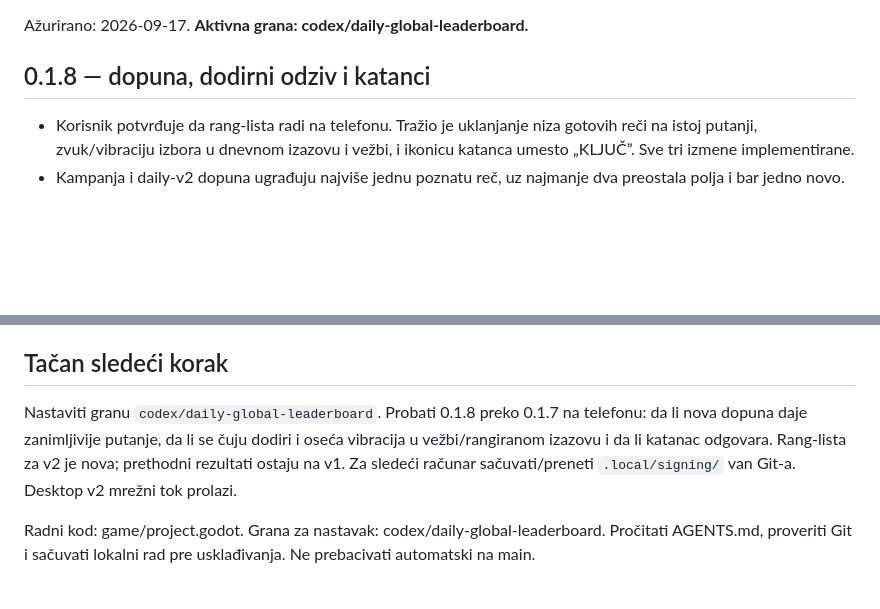
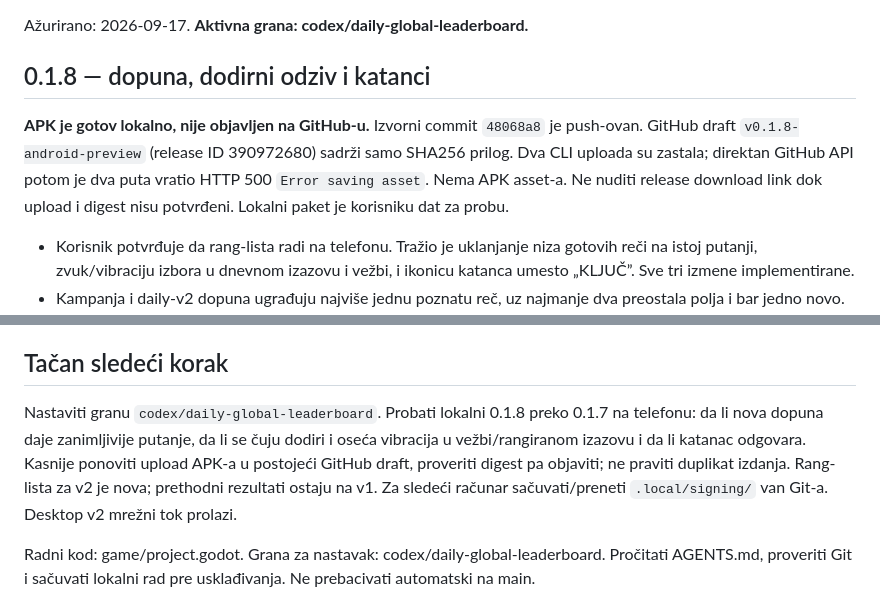
Before and after one commit to sinisamedic/warofwords, a Markdown page: STATUS.md, 2 parts joined by grey strips. Drawn GitHub-style; blank space fills up the shorter version.

```diff
--- a/STATUS.md
+++ b/STATUS.md
@@ -3,6 +3,8 @@
 Ažurirano: 2026-09-17. **Aktivna grana: codex/daily-global-leaderboard.**
 
 ## 0.1.8 — dopuna, dodirni odziv i katanci
+
+**APK je gotov lokalno, nije objavljen na GitHub-u.** Izvorni commit `48068a8` je push-ovan. GitHub draft `v0.1.8-android-preview` (release ID 390972680) sadrži samo SHA256 prilog. Dva CLI uploada su zastala; direktan GitHub API potom je dva puta vratio HTTP 500 `Error saving asset`. Nema APK asset-a. Ne nuditi release download link dok upload i digest nisu potvrđeni. Lokalni paket je korisniku dat za probu.
 
 - Korisnik potvrđuje da rang-lista radi na telefonu. Tražio je uklanjanje niza gotovih reči na istoj putanji, zvuk/vibraciju izbora u dnevnom izazovu i vežbi, i ikonicu katanca umesto „KLJUČ”. Sve tri izmene implementirane.
 - Kampanja i daily-v2 dopuna ugrađuju najviše jednu poznatu reč, uz najmanje dva preostala polja i bar jedno novo. Nikada namerno ne postavljaju celu reč samo u obrisana polja. Nepotrošena slova ostaju ista; nasumična dopuna može slučajno napraviti reč. Početne table i bodovanje nisu menjani.
@@ -76,7 +78,7 @@ Najnovija korekcija: korisniku je smrt izgledala kao okretanje celog sprite-a. *
 
 ## Tačan sledeći korak
 
-Nastaviti granu `codex/daily-global-leaderboard`. Probati 0.1.8 preko 0.1.7 na telefonu: da li nova dopuna daje zanimljivije putanje, da li se čuju dodiri i oseća vibracija u vežbi/rangiranom izazovu i da li katanac odgovara. Rang-lista za v2 je nova; prethodni rezultati ostaju na v1. Za sledeći računar sačuvati/preneti `.local/signing/` van Git-a. Desktop v2 mrežni tok prolazi.
+Nastaviti granu `codex/daily-global-leaderboard`. Probati lokalni 0.1.8 preko 0.1.7 na telefonu: da li nova dopuna daje zanimljivije putanje, da li se čuju dodiri i oseća vibracija u vežbi/rangiranom izazovu i da li katanac odgovara. Kasnije ponoviti upload APK-a u postojeći GitHub draft, proveriti digest pa objaviti; ne praviti duplikat izdanja. Rang-lista za v2 je nova; prethodni rezultati ostaju na v1. Za sledeći računar sačuvati/preneti `.local/signing/` van Git-a. Desktop v2 mrežni tok prolazi.
 
 Radni kod: game/project.godot. Grana za nastavak: codex/daily-global-leaderboard. Pročitati AGENTS.md, proveriti Git i sačuvati lokalni rad pre usklađivanja. Ne prebacivati automatski na main.
 
```
Also changed, not shown: README.md (+1 -1 lines).
